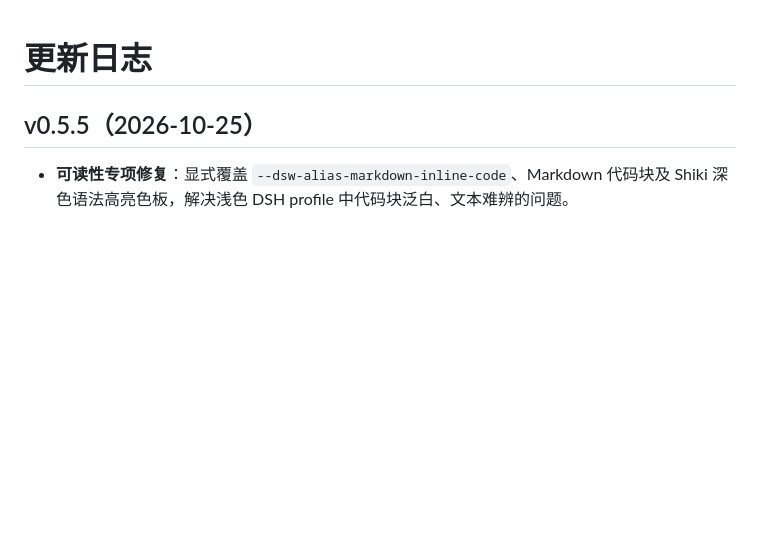
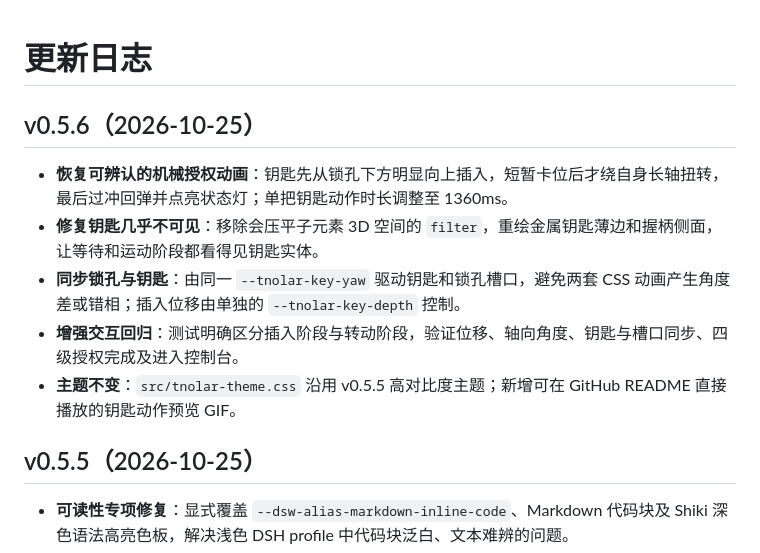
Before and after one commit to AutomaticFlywings/dsh-theme-TNOLAR, a Markdown page: CHANGELOG.md, the part around the change. Rendered like a GitHub page; blank space fills up the shorter version.

```diff
--- a/CHANGELOG.md
+++ b/CHANGELOG.md
@@ -1,4 +1,12 @@
 # 更新日志
+
+## v0.5.6（2026-10-25）
+
+- **恢复可辨认的机械授权动画**：钥匙先从锁孔下方明显向上插入，短暂卡位后才绕自身长轴扭转，最后过冲回弹并点亮状态灯；单把钥匙动作时长调整至 1360ms。
+- **修复钥匙几乎不可见**：移除会压平子元素 3D 空间的 `filter`，重绘金属钥匙薄边和握柄侧面，让等待和运动阶段都看得见钥匙实体。
+- **同步锁孔与钥匙**：由同一 `--tnolar-key-yaw` 驱动钥匙和锁孔槽口，避免两套 CSS 动画产生角度差或错相；插入位移由单独的 `--tnolar-key-depth` 控制。
+- **增强交互回归**：测试明确区分插入阶段与转动阶段，验证位移、轴向角度、钥匙与槽口同步、四级授权完成及进入控制台。
+- **主题不变**：`src/tnolar-theme.css` 沿用 v0.5.5 高对比度主题；新增可在 GitHub README 直接播放的钥匙动作预览 GIF。
 
 ## v0.5.5（2026-10-25）
 
```
Also changed, not shown: README.md (+11 -1 lines), docs/preview-tnolar-key-motion.gif (added), 5 other files.
